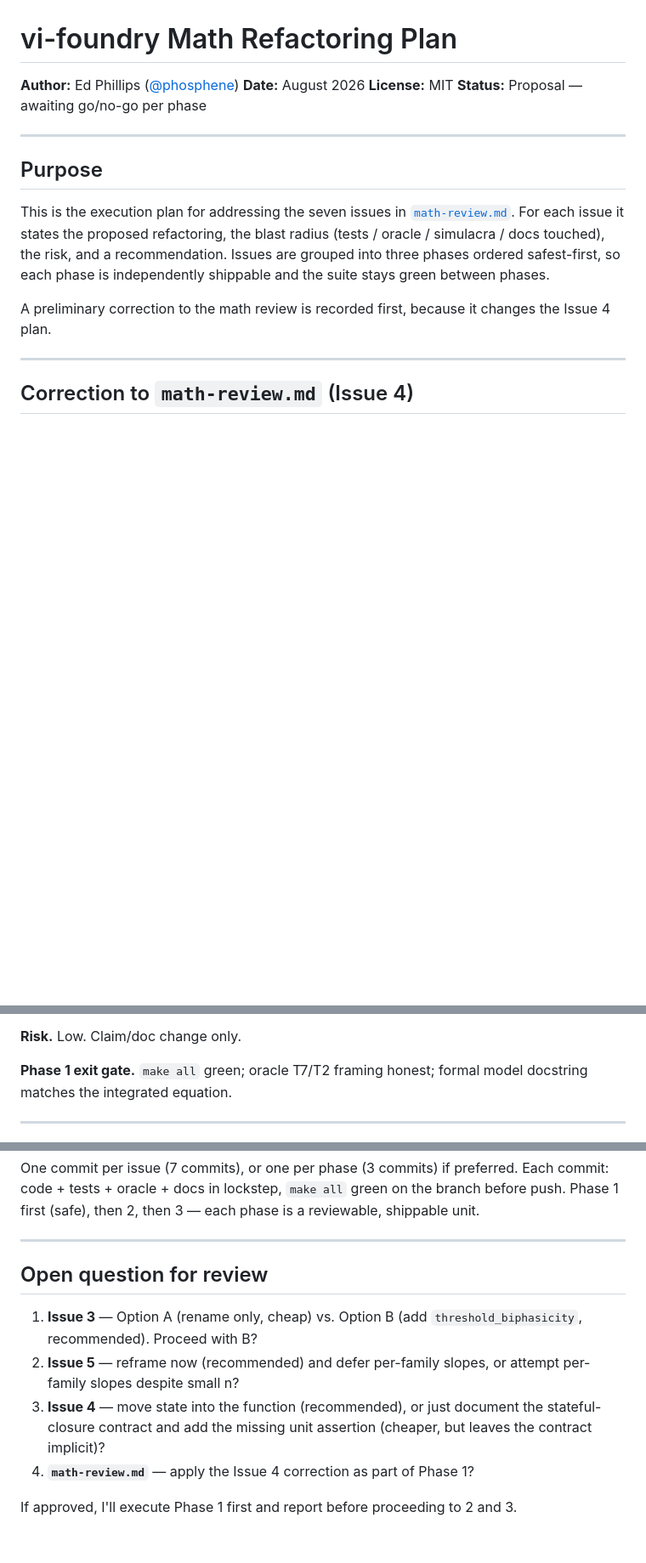
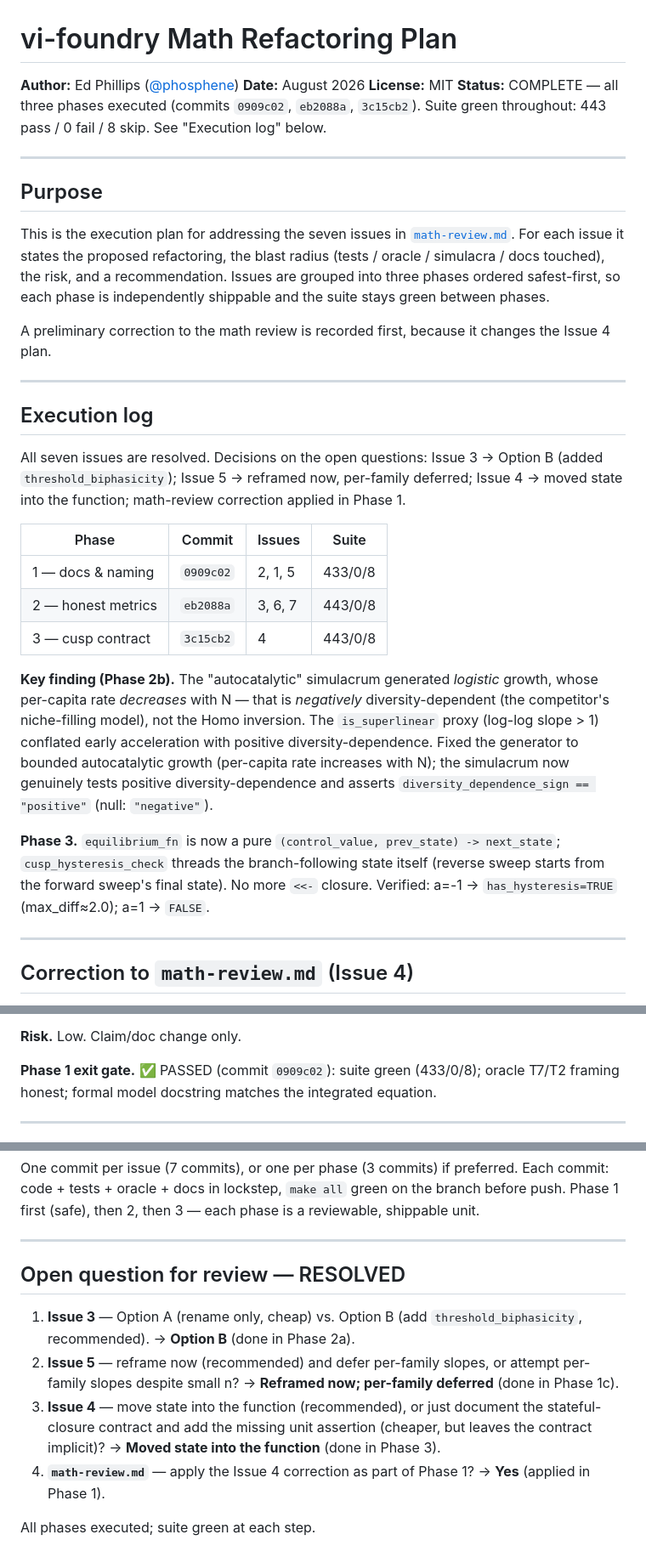
Before and after one commit to FlowFeel/vi-foundry, a Markdown page: docs/review/refactoring-plan.md, 3 parts joined by grey strips. Shown at 85% size. Drawn GitHub-style; blank space fills up the shorter version.

Commit message:
docs(review): mark all 7 math issues resolved; record execution log
Update math-review.md (tag each issue heading with its resolution phase)
and refactoring-plan.md (Status: COMPLETE, execution log with commits and
suite counts, key finding on the logistic-vs-autocatalytic simulacrum,
resolved open questions, passed exit gates).

```diff
--- a/docs/review/refactoring-plan.md
+++ b/docs/review/refactoring-plan.md
@@ -3,7 +3,9 @@
 **Author:** Ed Phillips ([@phosphene](https://github.com/phosphene))
 **Date:** August 2026
 **License:** MIT
-**Status:** Proposal — awaiting go/no-go per phase
+**Status:** COMPLETE — all three phases executed (commits `0909c02`, `eb2088a`,
+`3c15cb2`). Suite green throughout: 443 pass / 0 fail / 8 skip. See
+"Execution log" below.
 
 ---
 
@@ -18,6 +20,36 @@ green between phases.
 
 A preliminary correction to the math review is recorded first, because it
 changes the Issue 4 plan.
+
+---
+
+## Execution log
+
+All seven issues are resolved. Decisions on the open questions: Issue 3 →
+Option B (added `threshold_biphasicity`); Issue 5 → reframed now, per-family
+deferred; Issue 4 → moved state into the function; math-review correction
+applied in Phase 1.
+
+| Phase | Commit | Issues | Suite |
+|-------|--------|--------|-------|
+| 1 — docs & naming | `0909c02` | 2, 1, 5 | 433/0/8 |
+| 2 — honest metrics | `eb2088a` | 3, 6, 7 | 443/0/8 |
+| 3 — cusp contract | `3c15cb2` | 4 | 443/0/8 |
+
+**Key finding (Phase 2b).** The "autocatalytic" simulacrum generated
+*logistic* growth, whose per-capita rate *decreases* with N — that is
+*negatively* diversity-dependent (the competitor's niche-filling model), not
+the Homo inversion. The `is_superlinear` proxy (log-log slope > 1) conflated
+early acceleration with positive diversity-dependence. Fixed the generator to
+bounded autocatalytic growth (per-capita rate increases with N); the
+simulacrum now genuinely tests positive diversity-dependence and asserts
+`diversity_dependence_sign == "positive"` (null: `"negative"`).
+
+**Phase 3.** `equilibrium_fn` is now a pure `(control_value, prev_state) ->
+next_state`; `cusp_hysteresis_check` threads the branch-following state
+itself (reverse sweep starts from the forward sweep's final state). No more
+`<<-` closure. Verified: a=-1 → `has_hysteresis=TRUE` (max_diff≈2.0); a=1 →
+`FALSE`.
 
 ---
 
@@ -121,8 +153,9 @@ caveat. The per-family slope method is deferred (small n per family).
 
 **Risk.** Low. Claim/doc change only.
 
-**Phase 1 exit gate.** `make all` green; oracle T7/T2 framing honest; formal
-model docstring matches the integrated equation.
+**Phase 1 exit gate.** ✅ PASSED (commit `0909c02`): suite green (433/0/8);
+oracle T7/T2 framing honest; formal model docstring matches the integrated
+equation.
 
 ---
 
@@ -291,15 +325,18 @@ reviewable, shippable unit.
 
 ---
 
-## Open question for review
+## Open question for review — RESOLVED
 
 1. **Issue 3** — Option A (rename only, cheap) vs. Option B (add
-   `threshold_biphasicity`, recommended). Proceed with B?
+   `threshold_biphasicity`, recommended). → **Option B** (done in Phase 2a).
 2. **Issue 5** — reframe now (recommended) and defer per-family slopes, or
-   attempt per-family slopes despite small n?
+   attempt per-family slopes despite small n? → **Reframed now; per-family
+   deferred** (done in Phase 1c).
 3. **Issue 4** — move state into the function (recommended), or just document
    the stateful-closure contract and add the missing unit assertion (cheaper,
-   but leaves the contract implicit)?
-4. **`math-review.md`** — apply the Issue 4 correction as part of Phase 1?
+   but leaves the contract implicit)? → **Moved state into the function** (done
+   in Phase 3).
+4. **`math-review.md`** — apply the Issue 4 correction as part of Phase 1? →
+   **Yes** (applied in Phase 1).
 
-If approved, I'll execute Phase 1 first and report before proceeding to 2 and 3.
+All phases executed; suite green at each step.
```
Also changed, not shown: other parts of docs/review/refactoring-plan.md (+6 -5 lines), docs/review/math-review.md (+10 -7 lines).
